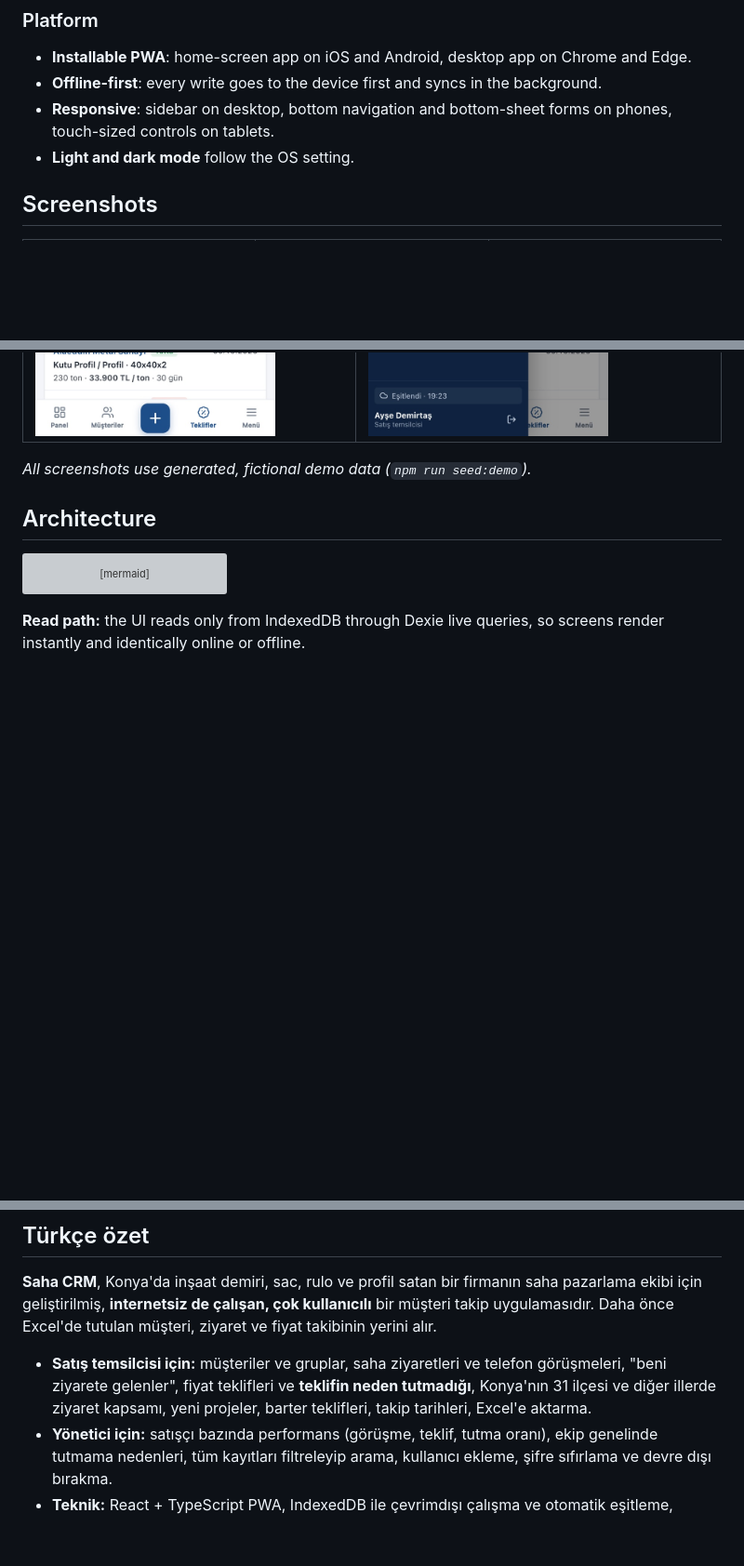
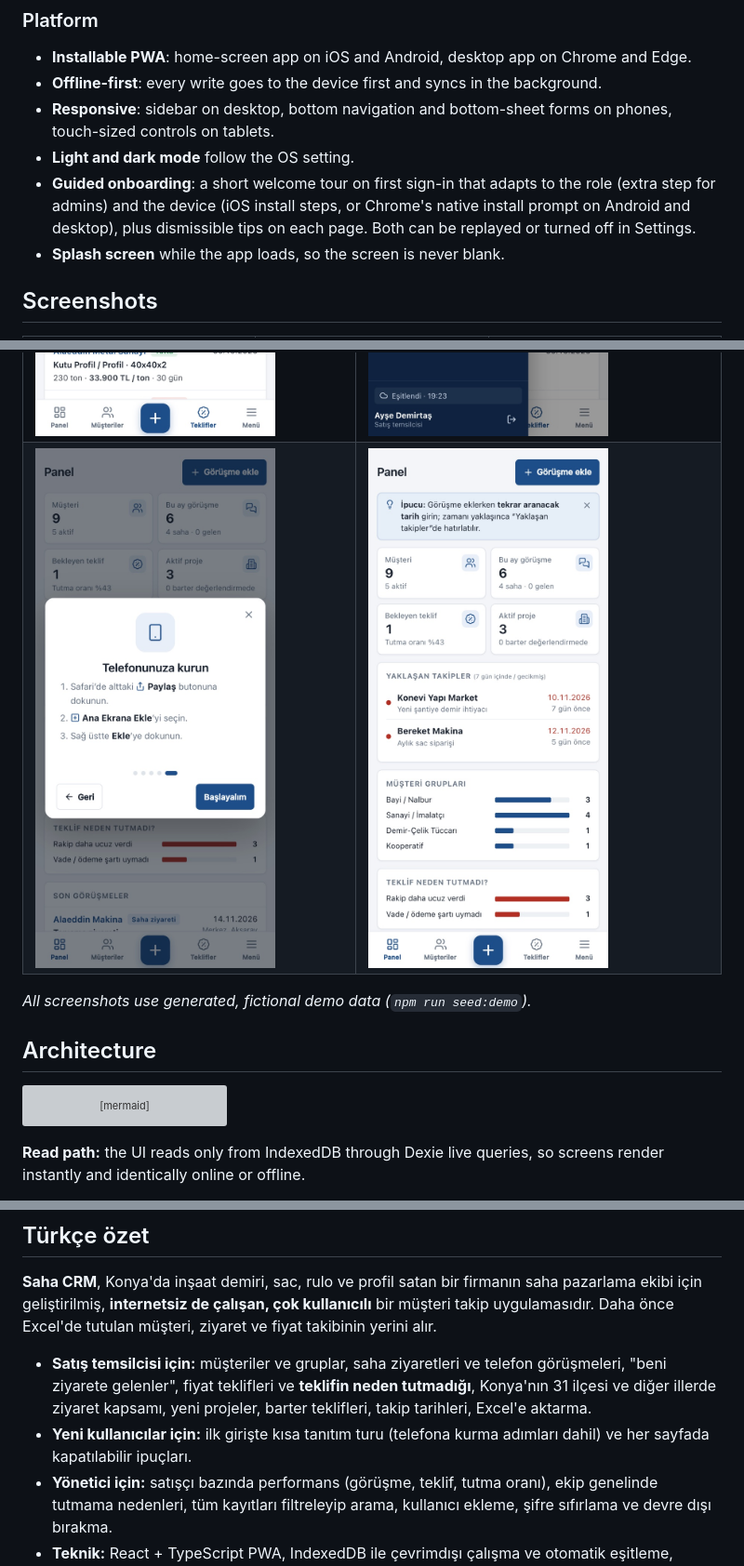
Before and after one commit to ricoglr/saha-crm, a Markdown page: README.md, 3 parts joined by grey strips. Shown at 93% size. Rendered like a GitHub page; pictures changed too: docs/screenshots/phone-onboarding.jpg (added), docs/screenshots/phone-tip.jpg (added); folded sections open; blank space fills up the shorter version; grey boxes are pictures that could not be loaded.

```diff
--- a/README.md
+++ b/README.md
@@ -80,6 +80,8 @@ Field sales reps at a steel trading company in Konya, Türkiye drive to construc
 - **Offline-first**: every write goes to the device first and syncs in the background.
 - **Responsive**: sidebar on desktop, bottom navigation and bottom-sheet forms on phones, touch-sized controls on tablets.
 - **Light and dark mode** follow the OS setting.
+- **Guided onboarding**: a short welcome tour on first sign-in that adapts to the role (extra step for admins) and the device (iOS install steps, or Chrome's native install prompt on Android and desktop), plus dismissible tips on each page. Both can be replayed or turned off in Settings.
+- **Splash screen** while the app loads, so the screen is never blank.
 
 ## Screenshots
 
@@ -116,6 +118,7 @@ Field sales reps at a steel trading company in Konya, Türkiye drive to construc
 | ![Customers](docs/screenshots/desktop-customers.jpg) | ![Visit form](docs/screenshots/desktop-visit-form.jpg) |
 | ![Users](docs/screenshots/admin-users.jpg) | ![Login](docs/screenshots/login.jpg) |
 | <img src="docs/screenshots/phone-quotes.jpg" width="320" /> | <img src="docs/screenshots/phone-menu.jpg" width="320" /> |
+| <img src="docs/screenshots/phone-onboarding.jpg" width="320" /> | <img src="docs/screenshots/phone-tip.jpg" width="320" /> |
 
 </details>
 
@@ -296,6 +299,7 @@ For a fresh server without a reverse proxy, the root [`docker-compose.yml`](dock
 **Saha CRM**, Konya'da inşaat demiri, sac, rulo ve profil satan bir firmanın saha pazarlama ekibi için geliştirilmiş, **internetsiz de çalışan, çok kullanıcılı** bir müşteri takip uygulamasıdır. Daha önce Excel'de tutulan müşteri, ziyaret ve fiyat takibinin yerini alır.
 
 - **Satış temsilcisi için:** müşteriler ve gruplar, saha ziyaretleri ve telefon görüşmeleri, "beni ziyarete gelenler", fiyat teklifleri ve **teklifin neden tutmadığı**, Konya'nın 31 ilçesi ve diğer illerde ziyaret kapsamı, yeni projeler, barter teklifleri, takip tarihleri, Excel'e aktarma.
+- **Yeni kullanıcılar için:** ilk girişte kısa tanıtım turu (telefona kurma adımları dahil) ve her sayfada kapatılabilir ipuçları.
 - **Yönetici için:** satışçı bazında performans (görüşme, teklif, tutma oranı), ekip genelinde tutmama nedenleri, tüm kayıtları filtreleyip arama, kullanıcı ekleme, şifre sıfırlama ve devre dışı bırakma.
 - **Teknik:** React + TypeScript PWA, IndexedDB ile çevrimdışı çalışma ve otomatik eşitleme, Node.js (Fastify) + PostgreSQL API, httpOnly çerezli JWT oturumları, Docker ile canlı ortam.
 
```
Also changed, not shown: 17 other files.
